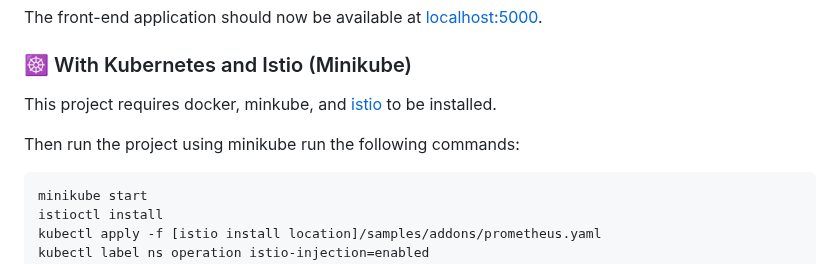
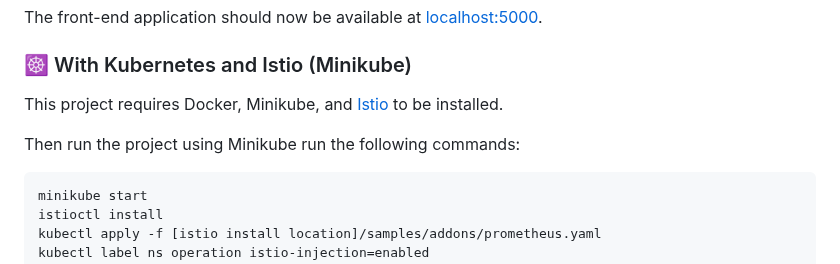
Before and after one commit to remla24-team10/operation, a Markdown page: README.md, the part around one of its changes. GitHub-like rendering.

Commit message:
Fix formatting

````diff
--- a/README.md
+++ b/README.md
@@ -45,9 +45,9 @@ docker compose up
 ```
 The front-end application should now be available at [localhost:5000](http://localhost:5000).
 ### ☸️ With Kubernetes and Istio (Minikube)
-This project requires docker, minkube, and [istio](https://istio.io) to be installed.
+This project requires Docker, Minikube, and [Istio](https://istio.io) to be installed.
 
-Then run the project using minikube run the following commands:
+Then run the project using Minikube run the following commands:
 ```
 minikube start
 istioctl install
````
Also changed, not shown: other parts of README.md (+1 -1 lines).
